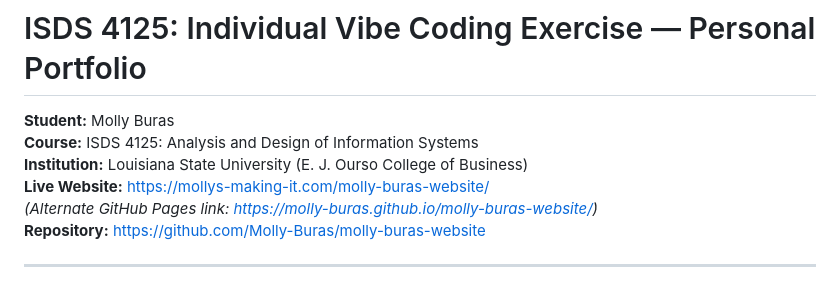
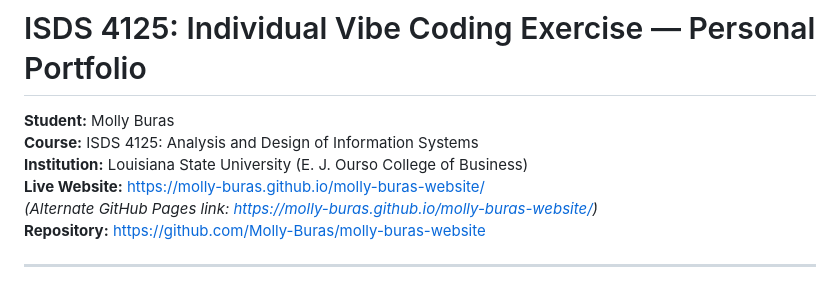
Before and after one commit to Molly-Buras/molly-buras-website, a Markdown page: README.md, the part around the change. Drawn GitHub-style.

Commit message:
Update live website link in README.md

```diff
--- a/README.md
+++ b/README.md
@@ -3,7 +3,7 @@
 **Student:** Molly Buras
 **Course:** ISDS 4125: Analysis and Design of Information Systems
 **Institution:** Louisiana State University (E. J. Ourso College of Business)
-**Live Website:** [https://mollys-making-it.com/molly-buras-website/](https://mollys-making-it.com/molly-buras-website/)
+**Live Website:** https://molly-buras.github.io/molly-buras-website/
 *(Alternate GitHub Pages link: [https://molly-buras.github.io/molly-buras-website/](https://molly-buras.github.io/molly-buras-website/))*
 **Repository:** [https://github.com/Molly-Buras/molly-buras-website](https://github.com/Molly-Buras/molly-buras-website)
 
```
